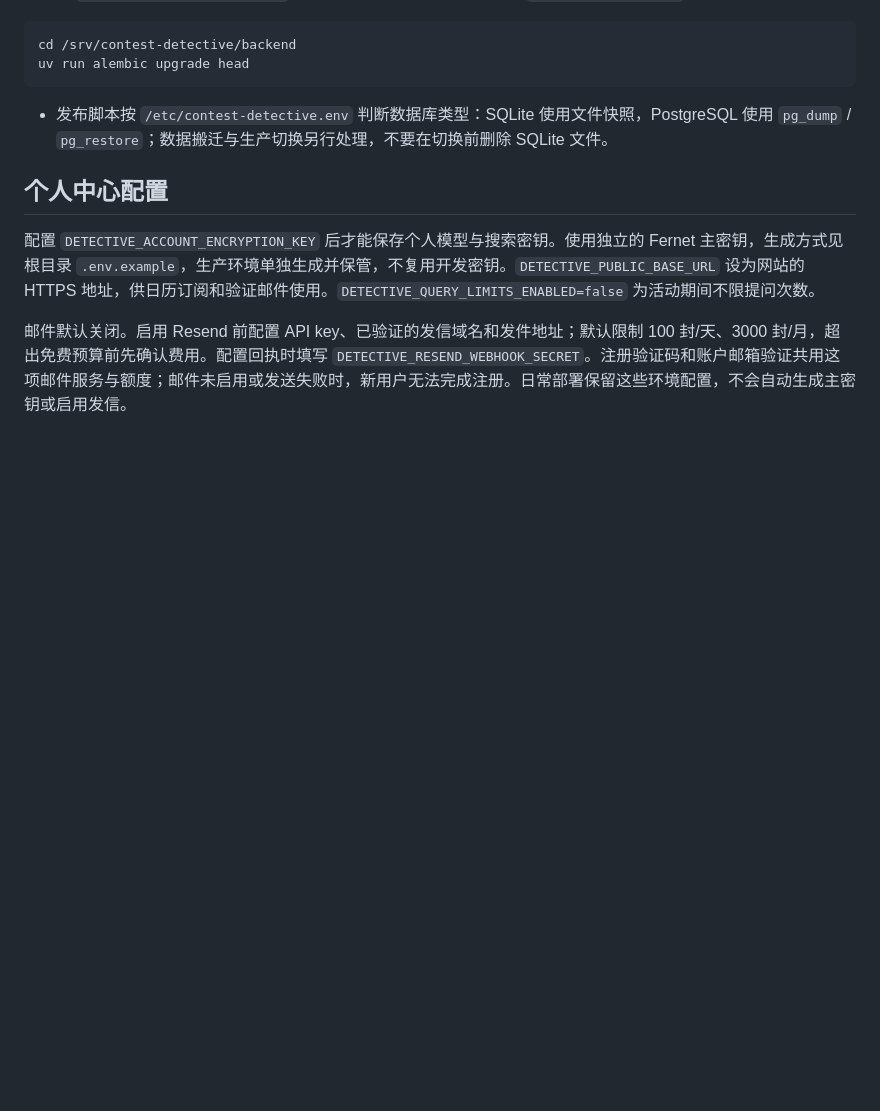
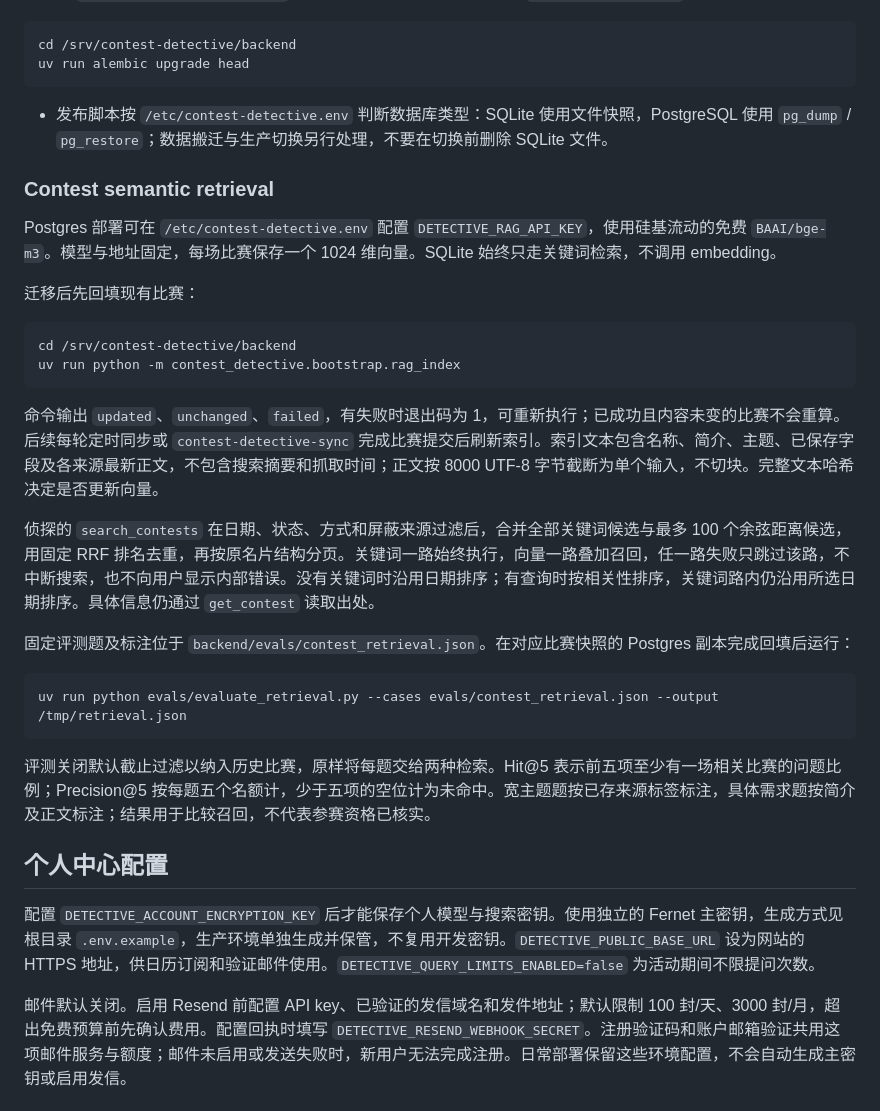
Before and after one commit to hackathon-crew/contest-detective, a Markdown page: deploy/README.md, the part around the change. GitHub-like rendering; blank space fills up the shorter version.

Commit message:
docs(rag): explain retrieval setup and evaluation
Operators need a reproducible way to enable and inspect semantic recall.

Describe activation, backfill, lane failures, and evaluation limits.

Explain candidate semantics and preserve source verification expectations.

````diff
--- a/deploy/README.md
+++ b/deploy/README.md
@@ -159,6 +159,29 @@ uv run alembic upgrade head
 
 - 发布脚本按 `/etc/contest-detective.env` 判断数据库类型：SQLite 使用文件快照，PostgreSQL 使用 `pg_dump` / `pg_restore`；数据搬迁与生产切换另行处理，不要在切换前删除 SQLite 文件。
 
+### Contest semantic retrieval
+
+Postgres 部署可在 `/etc/contest-detective.env` 配置 `DETECTIVE_RAG_API_KEY`，使用硅基流动的免费 `BAAI/bge-m3`。模型与地址固定，每场比赛保存一个 1024 维向量。SQLite 始终只走关键词检索，不调用 embedding。
+
+迁移后先回填现有比赛：
+
+```sh
+cd /srv/contest-detective/backend
+uv run python -m contest_detective.bootstrap.rag_index
+```
+
+命令输出 `updated`、`unchanged`、`failed`，有失败时退出码为 1，可重新执行；已成功且内容未变的比赛不会重算。后续每轮定时同步或 `contest-detective-sync` 完成比赛提交后刷新索引。索引文本包含名称、简介、主题、已保存字段及各来源最新正文，不包含搜索摘要和抓取时间；正文按 8000 UTF-8 字节截断为单个输入，不切块。完整文本哈希决定是否更新向量。
+
+侦探的 `search_contests` 在日期、状态、方式和屏蔽来源过滤后，合并全部关键词候选与最多 100 个余弦距离候选，用固定 RRF 排名去重，再按原名片结构分页。关键词一路始终执行，向量一路叠加召回，任一路失败只跳过该路，不中断搜索，也不向用户显示内部错误。没有关键词时沿用日期排序；有查询时按相关性排序，关键词路内仍沿用所选日期排序。具体信息仍通过 `get_contest` 读取出处。
+
+固定评测题及标注位于 `backend/evals/contest_retrieval.json`。在对应比赛快照的 Postgres 副本完成回填后运行：
+
+```sh
+uv run python evals/evaluate_retrieval.py --cases evals/contest_retrieval.json --output /tmp/retrieval.json
+```
+
+评测关闭默认截止过滤以纳入历史比赛，原样将每题交给两种检索。Hit@5 表示前五项至少有一场相关比赛的问题比例；Precision@5 按每题五个名额计，少于五项的空位计为未命中。宽主题题按已存来源标签标注，具体需求题按简介及正文标注；结果用于比较召回，不代表参赛资格已核实。
+
 ## 个人中心配置
 
 配置 `DETECTIVE_ACCOUNT_ENCRYPTION_KEY` 后才能保存个人模型与搜索密钥。使用独立的 Fernet 主密钥，生成方式见根目录 `.env.example`，生产环境单独生成并保管，不复用开发密钥。`DETECTIVE_PUBLIC_BASE_URL` 设为网站的 HTTPS 地址，供日历订阅和验证邮件使用。`DETECTIVE_QUERY_LIMITS_ENABLED=false` 为活动期间不限提问次数。
````
Also changed, not shown: README.md (+2 -0 lines).
